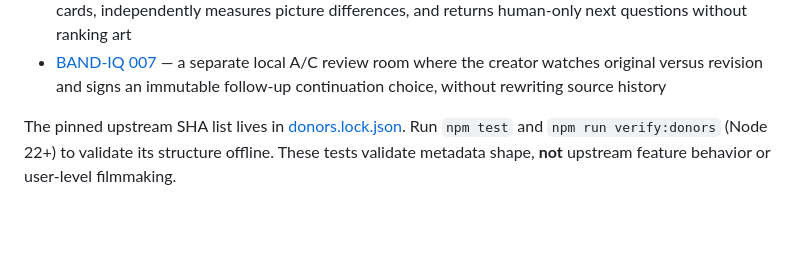
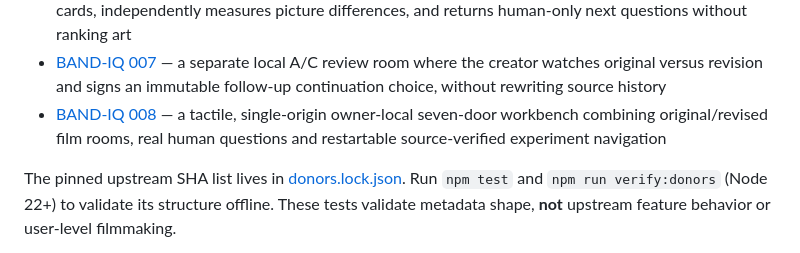
Before and after one commit to the-static-collective/vidmage, a Markdown page: README.md, the part around the change. Drawn GitHub-style; blank space fills up the shorter version.

Commit message:
docs(band-iq-008): link living workbench and executable entrypoints

```diff
--- a/README.md
+++ b/README.md
@@ -45,6 +45,7 @@ Read the proposed implementation packet:
 - [BAND-IQ 005](docs/BAND_IQ_005.md) — the author's verbatim next question becomes three bounded test proposals; a second human authorization can perform one local third film and preserve an editable, reopenable revision
 - [BAND-IQ 006](docs/BAND_IQ_006.md) — native Blender rescans the actual old/revised movies against their proper source cards, independently measures picture differences, and returns human-only next questions without ranking art
 - [BAND-IQ 007](docs/BAND_IQ_007.md) — a separate local A/C review room where the creator watches original versus revision and signs an immutable follow-up continuation choice, without rewriting source history
+- [BAND-IQ 008](docs/BAND_IQ_008.md) — a tactile, single-origin owner-local seven-door workbench combining original/revised film rooms, real human questions and restartable source-verified experiment navigation
 
 The pinned upstream SHA list lives in [donors.lock.json](donors.lock.json). Run `npm test` and `npm run verify:donors` (Node 22+) to validate its structure offline. These tests validate metadata shape, **not** upstream feature behavior or user-level filmmaking.
 
```
